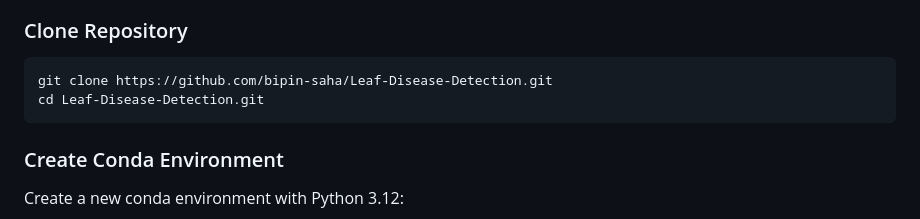
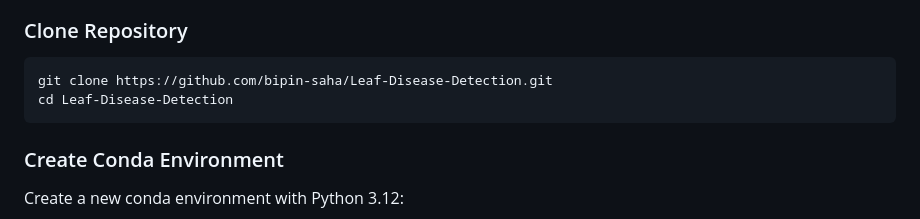
Before and after one commit to bipin-saha/Leaf-Disease-Detection, a Markdown page: readme.md, the part around the change. Rendered like a GitHub page.

Commit message:
correction readme.md

````diff
--- a/readme.md
+++ b/readme.md
@@ -45,7 +45,7 @@ Ensure you have the following installed:
 ### Clone Repository
 ```bash
 git clone https://github.com/bipin-saha/Leaf-Disease-Detection.git
-cd Leaf-Disease-Detection.git
+cd Leaf-Disease-Detection
 ```
 
 ### Create Conda Environment
````
